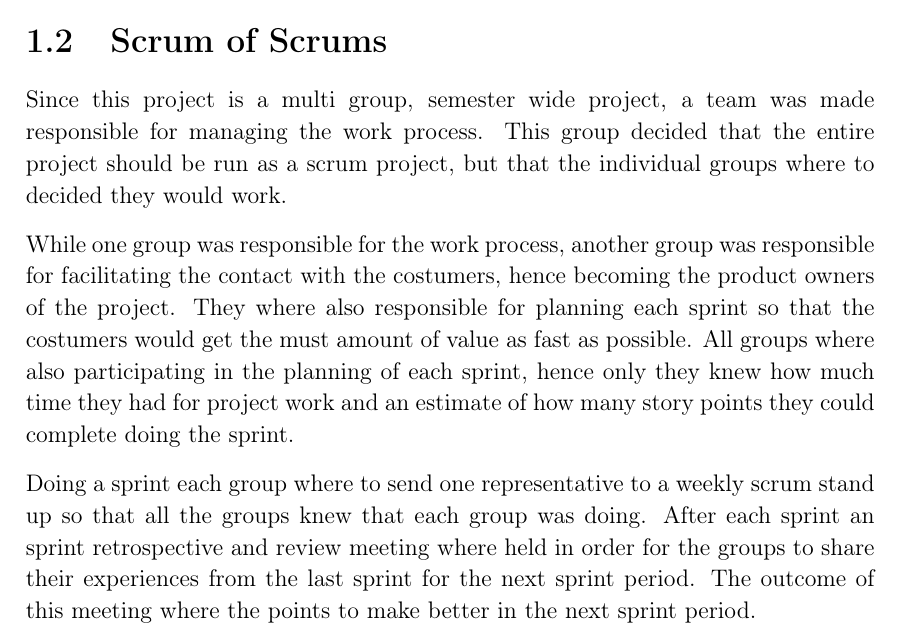
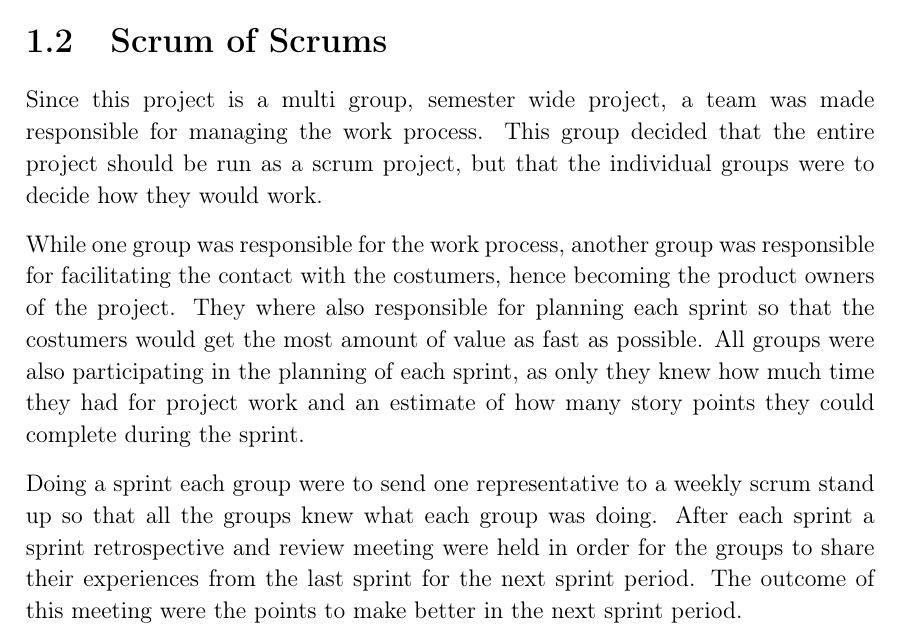
Before and after one commit to thomaslhansen/P6, a LaTeX thesis (report/main.tex, which reads report/1.Introduction/1.IntroductionCtrl.tex): part of page 9 of 19, cut so that both start at the same text. Compiled offline with pdfLaTeX.

Commit message:
Scrum of scrums section first proof reading

```diff
--- a/report/1.Introduction/1.IntroductionCtrl.tex
+++ b/report/1.Introduction/1.IntroductionCtrl.tex
@@ -36,15 +36,15 @@ Hence all work that is done on the project will be done to facilitate their need
 
 \section{Scrum of Scrums}
 Since this project is a multi group, semester wide project, a team was made responsible for managing the work process.
-This group decided that the entire project should be run as a scrum project, but that the individual groups where to decided they would work.
+This group decided that the entire project should be run as a scrum project, but that the individual groups were to decide how they would work.
 
 While one group was responsible for the work process, another group was responsible for facilitating the contact with the costumers, hence becoming the product owners of the project.
-They where also responsible for planning each sprint so that the costumers would get the must amount of value as fast as possible.
-All groups where also participating in the planning of each sprint, hence only they knew how much time they had for project work and an estimate of how many story points they could complete doing the sprint.
+They where also responsible for planning each sprint so that the costumers would get the most amount of value as fast as possible.
+All groups were also participating in the planning of each sprint, as only they knew how much time they had for project work and an estimate of how many story points they could complete during the sprint.
 
-Doing a sprint each group where to send one representative to a weekly scrum stand up so that all the groups knew that each group was doing.
-After each sprint an sprint retrospective and review meeting where held in order for the groups to share their experiences from the last sprint for the next sprint period.
-The outcome of this meeting where the points to make better in the next sprint period.
+Doing a sprint each group were to send one representative to a weekly scrum stand up so that all the groups knew what each group was doing.
+After each sprint a sprint retrospective and review meeting were held in order for the groups to share their experiences from the last sprint for the next sprint period.
+The outcome of this meeting were the points to make better in the next sprint period.
 
 In our group we would also follow the scrum guidelines in order to produce a better product with a higher degree of agility in anticipation of changing requirements from the costumers.
 Hence the name Scrum of Scrums, since we had multiple scrums processes running independent of each other.
```
